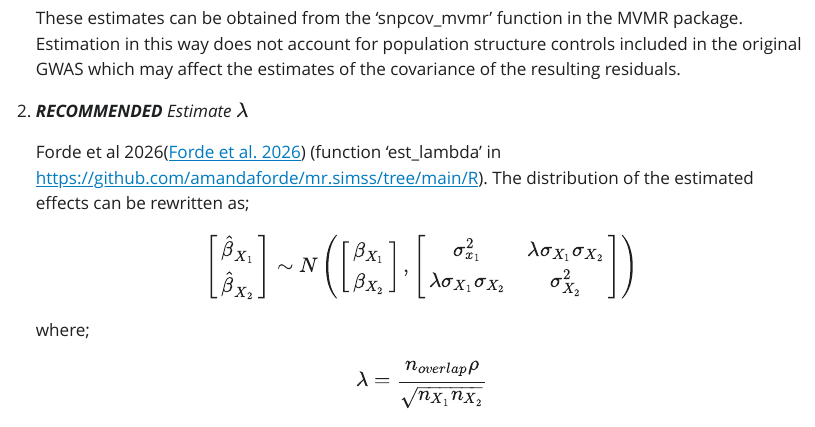
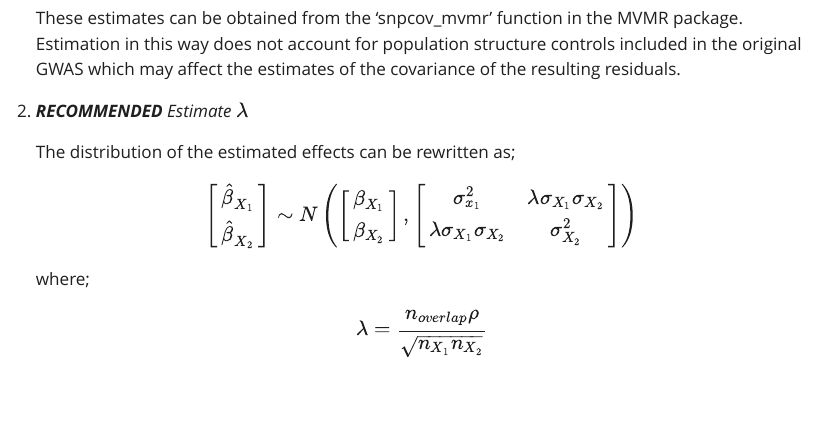
Before and after one commit to eleanorsanderson/Correlations-for-MVMR, a Quarto document (estimation.qmd): the page in a window 1100 px wide, from 990 px down. The pictures show the output file estimation.html that the author committed with the source, opened offline; Quarto's library style sheets are replaced by a plain one without menus.

Commit message:
More typos

```diff
--- a/estimation.qmd
+++ b/estimation.qmd
@@ -44,7 +44,7 @@ The estimate of the covariance $\hat{\sigma}_{X_1,X_2}$ is not available from st
 
 2.  ***RECOMMENDED** Estimate* $\lambda$
 
-    Forde et al 2026[@Forde2026] (function 'est_lambda' in <https://github.com/amandaforde/mr.simss/tree/main/R>). The distribution of the estimated effects can be rewritten as;
+    The distribution of the estimated effects can be rewritten as;
 
     $$\left[\begin{matrix}
     \hat{\beta}_{X_1}\\
```
Also changed, not shown: estimation.html.
